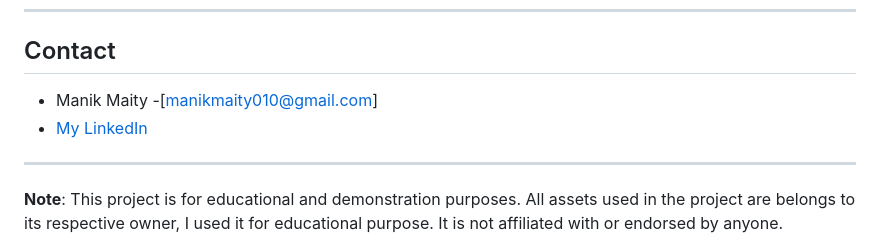
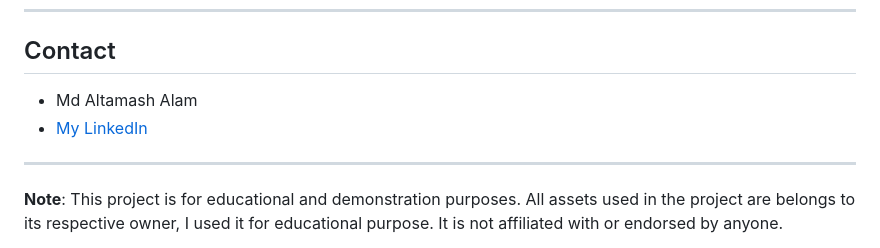
Before and after one commit to mdaltamashalam/Vintara-AI-Assistant, a Markdown page: README.md, the part around the change. Rendered like a GitHub page.

```diff
--- a/README.md
+++ b/README.md
@@ -97,8 +97,8 @@ This project wouldn't be possible without the following:
 
 ## Contact
 
-- Manik Maity -[manikmaity010@gmail.com]
-- [My LinkedIn](https://www.linkedin.com/in/manikmaity/)
+- Md Altamash Alam
+- [My LinkedIn](https://www.linkedin.com/in/md-altamash-alam-369a73239/)
 
 ---
 
```
